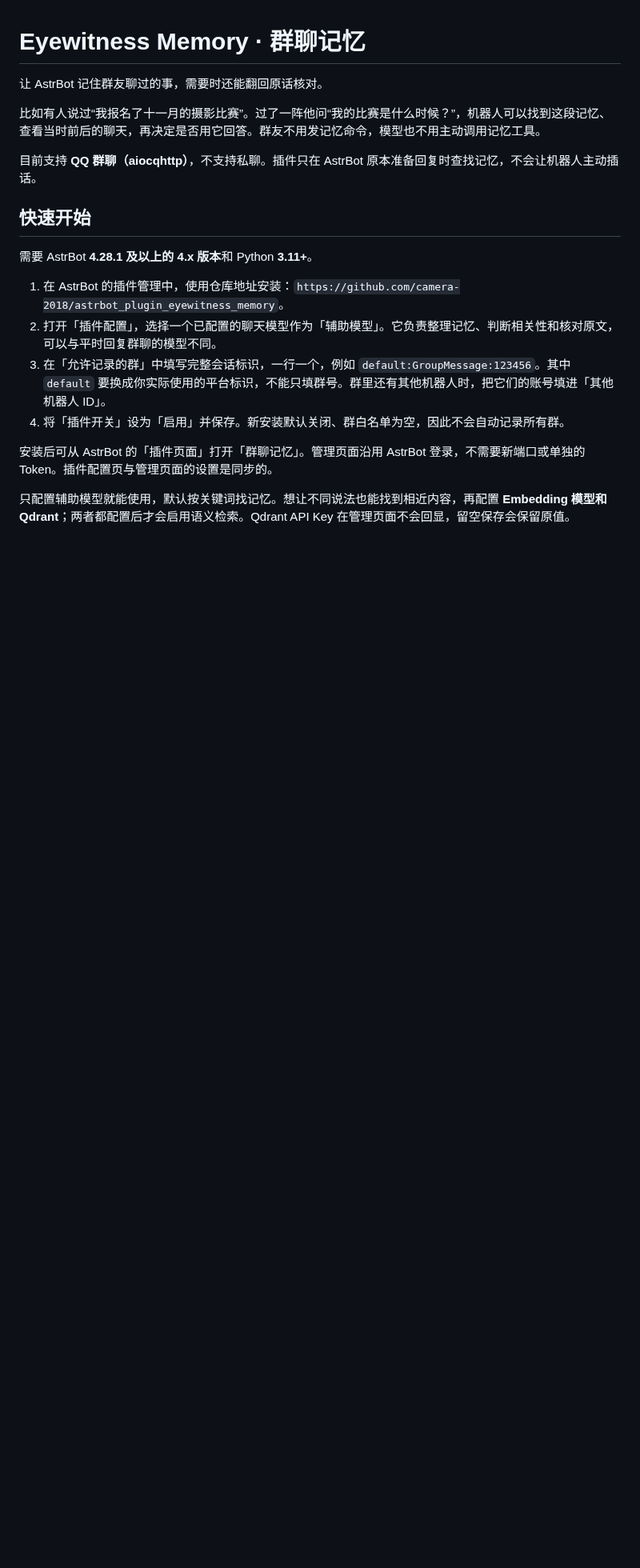
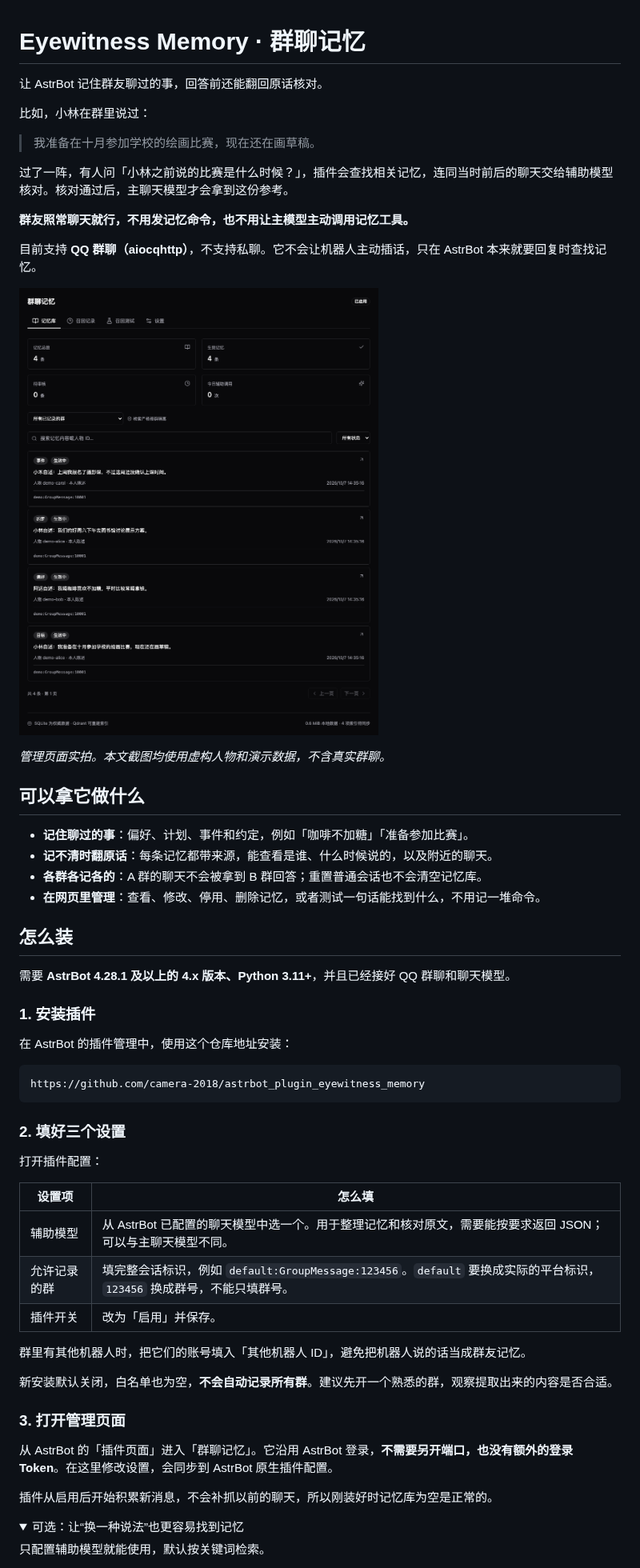
Before and after one commit to camera-2018/astrbot_plugin_eyewitness_memory, a Markdown page: README.md, the part around one of its changes. Shown at 80% size. GitHub-like rendering; pictures changed too: docs/images/memory-library.png (added); folded sections open; blank space fills up the shorter version.

Commit message:
docs: rewrite README with screenshots and plain-language guide

````diff
--- a/README.md
+++ b/README.md
@@ -1,20 +1,62 @@
 # Eyewitness Memory · 群聊记忆
 
-让 AstrBot 记住群友聊过的事，需要时还能翻回原话核对。
+让 AstrBot 记住群友聊过的事，回答前还能翻回原话核对。
 
-比如有人说过“我报名了十一月的摄影比赛”。过了一阵他问“我的比赛是什么时候？”，机器人可以找到这段记忆、查看当时前后的聊天，再决定是否用它回答。群友不用发记忆命令，模型也不用主动调用记忆工具。
+比如，小林在群里说过：
 
-目前支持 **QQ 群聊（aiocqhttp）**，不支持私聊。插件只在 AstrBot 原本准备回复时查找记忆，不会让机器人主动插话。
+> 我准备在十月参加学校的绘画比赛，现在还在画草稿。
 
-## 快速开始
+过了一阵，有人问「小林之前说的比赛是什么时候？」，插件会查找相关记忆，连同当时前后的聊天交给辅助模型核对。核对通过后，主聊天模型才会拿到这份参考。
 
-需要 AstrBot **4.28.1 及以上的 4.x 版本**和 Python **3.11+**。
+**群友照常聊天就行，不用发记忆命令，也不用让主模型主动调用记忆工具。**
 
-1. 在 AstrBot 的插件管理中，使用仓库地址安装：`https://github.com/camera-2018/astrbot_plugin_eyewitness_memory`。
-2. 打开「插件配置」，选择一个已配置的聊天模型作为「辅助模型」。它负责整理记忆、判断相关性和核对原文，可以与平时回复群聊的模型不同。
-3. 在「允许记录的群」中填写完整会话标识，一行一个，例如 `default:GroupMessage:123456`。其中 `default` 要换成你实际使用的平台标识，不能只填群号。群里还有其他机器人时，把它们的账号填进「其他机器人 ID」。
-4. 将「插件开关」设为「启用」并保存。新安装默认关闭、群白名单为空，因此不会自动记录所有群。
+目前支持 **QQ 群聊（aiocqhttp）**，不支持私聊。它不会让机器人主动插话，只在 AstrBot 本来就要回复时查找记忆。
 
-安装后可从 AstrBot 的「插件页面」打开「群聊记忆」。管理页面沿用 AstrBot 登录，不需要新端口或单独的 Token。插件配置页与管理页面的设置是同步的。
+![记忆库：按群筛选，搜索并管理群友的偏好、计划、事件和约定](docs/images/memory-library.png)
 
-只配置辅助模型就能使用，默认按关键词找记忆。想让不同说法也能找到相近内容，再配置 **Embedding 模型和 Qdrant**；两者都配置后才会启用语义检索。Qdrant API Key 在管理页面不会回显，留空保存会保留原值。
+*管理页面实拍。本文截图均使用虚构人物和演示数据，不含真实群聊。*
+
+## 可以拿它做什么
+
+- **记住聊过的事**：偏好、计划、事件和约定，例如「咖啡不加糖」「准备参加比赛」。
+- **记不清时翻原话**：每条记忆都带来源，能查看是谁、什么时候说的，以及附近的聊天。
+- **各群各记各的**：A 群的聊天不会被拿到 B 群回答；重置普通会话也不会清空记忆库。
+- **在网页里管理**：查看、修改、停用、删除记忆，或者测试一句话能找到什么，不用记一堆命令。
+
+## 怎么装
+
+需要 **AstrBot 4.28.1 及以上的 4.x 版本、Python 3.11+**，并且已经接好 QQ 群聊和聊天模型。
+
+### 1. 安装插件
+
+在 AstrBot 的插件管理中，使用这个仓库地址安装：
+
+```text
+https://github.com/camera-2018/astrbot_plugin_eyewitness_memory
+```
+
+### 2. 填好三个设置
+
+打开插件配置：
+
+| 设置项 | 怎么填 |
+| --- | --- |
+| 辅助模型 | 从 AstrBot 已配置的聊天模型中选一个。用于整理记忆和核对原文，需要能按要求返回 JSON；可以与主聊天模型不同。 |
+| 允许记录的群 | 填完整会话标识，例如 `default:GroupMessage:123456`。`default` 要换成实际的平台标识，`123456` 换成群号，不能只填群号。 |
+| 插件开关 | 改为「启用」并保存。 |
+
+群里有其他机器人时，把它们的账号填入「其他机器人 ID」，避免把机器人说的话当成群友记忆。
+
+新安装默认关闭，白名单也为空，**不会自动记录所有群**。建议先开一个熟悉的群，观察提取出来的内容是否合适。
+
+### 3. 打开管理页面
+
+从 AstrBot 的「插件页面」进入「群聊记忆」。它沿用 AstrBot 登录，**不需要另开端口，也没有额外的登录 Token**。在这里修改设置，会同步到 AstrBot 原生插件配置。
+
+插件从启用后开始积累新消息，不会补抓以前的聊天，所以刚装好时记忆库为空是正常的。
+
+<details>
+<summary>可选：让“换一种说法”也更容易找到记忆</summary>
+
+只配置辅助模型就能使用，默认按关键词检索。
+
````
Also changed, not shown: other parts of README.md (+104 -31 lines), docs/images/source-context.png (added).
